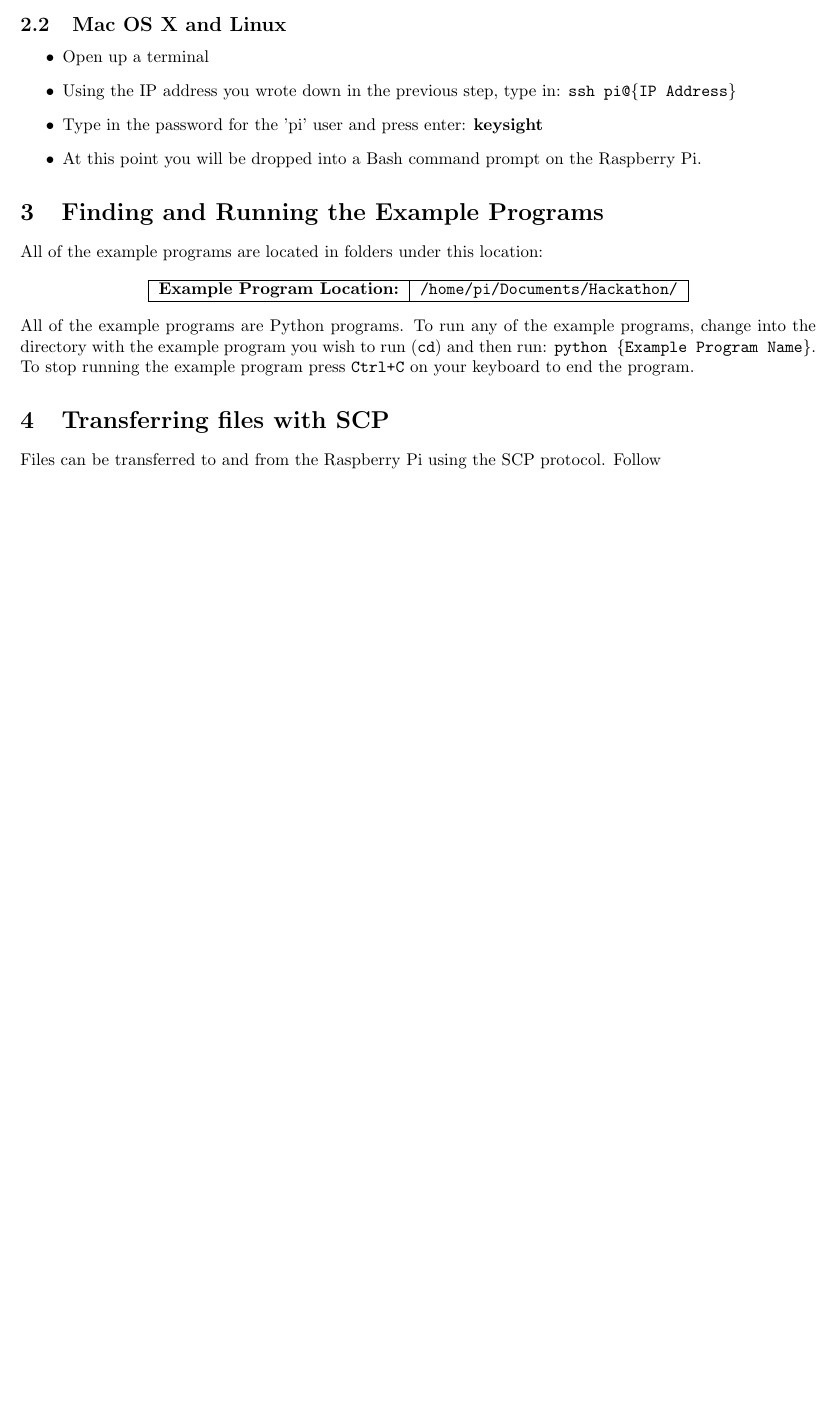
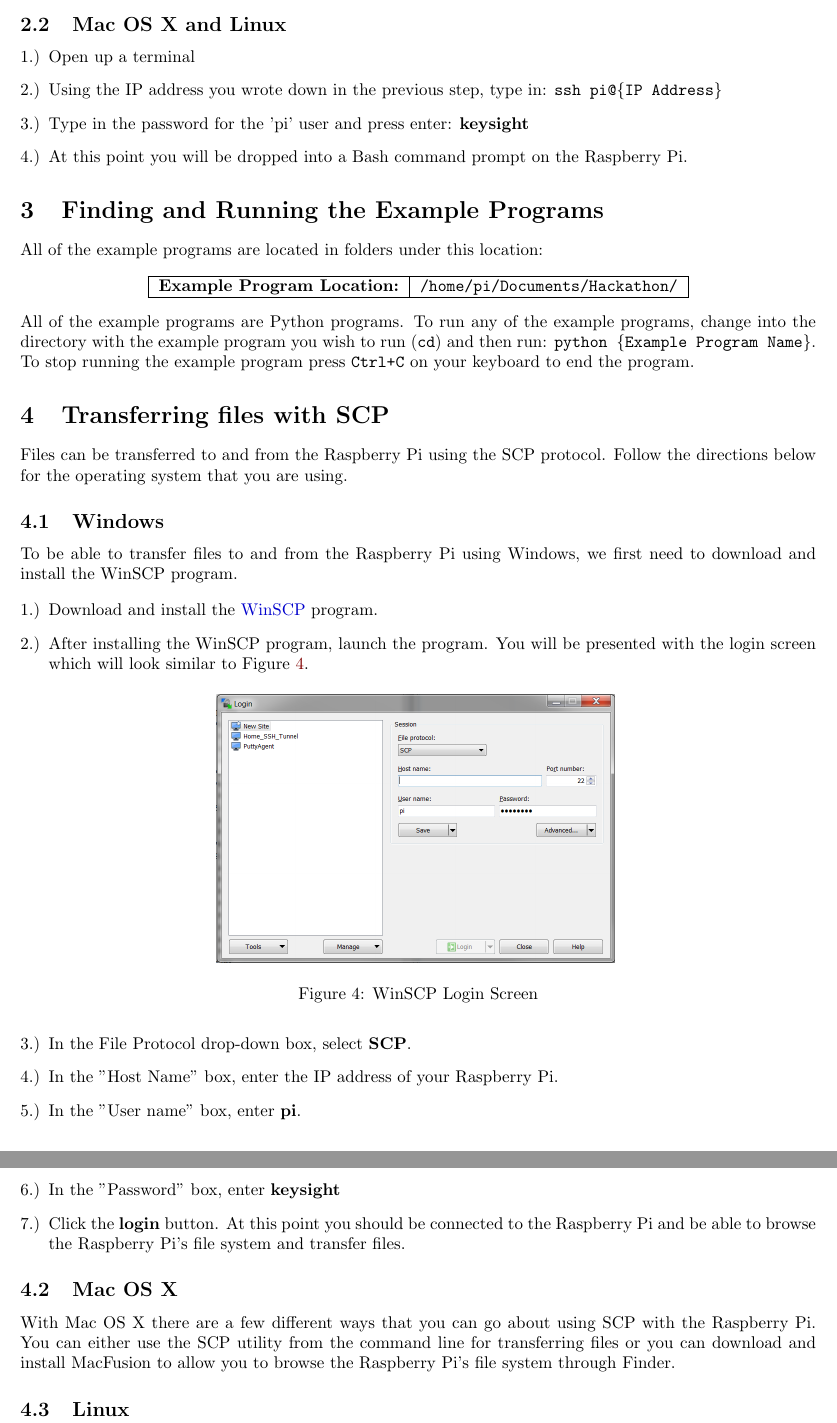
Before and after one commit to bvermeer/WTH_Hackathon_Singapore_2017, a LaTeX document (Documentation/Getting_Started/Getting_Started.tex): part of page 3 of 3 before the commit and two parts of pages 3 and 4 of 4 after it, the two joined at a grey line, cut so that both start at the same text, the shorter picture padded with empty space. Compiled offline with pdfLaTeX.

Commit message:
Added more the the SCP section of the getting started document.

```diff
--- a/Documentation/Getting_Started/Getting_Started.tex
+++ b/Documentation/Getting_Started/Getting_Started.tex
@@ -173,11 +173,11 @@ Write down the IP address of the interface you would like to use. We are now goi
 
 			\item At this point you will be dropped into a Bash command prompt on the Raspberry Pi.
 
-		\end{itemize}
+		\end{enumerate}
 
 	\subsection{Mac OS X and Linux}
 
-		\begin{itemize}
+		\begin{enumerate}[1.)]
 			\item Open up a terminal
 
 			\item Using the IP address you wrote down in the previous step, type in: \code{ssh pi@\{IP Address\}}
@@ -186,7 +186,7 @@ Write down the IP address of the interface you would like to use. We are now goi
 
 			\item At this point you will be dropped into a Bash command prompt on the Raspberry Pi.
 
-		\end{itemize}
+		\end{enumerate}
 
 
 
@@ -217,7 +217,47 @@ All of the example programs are Python programs. To run any of the example progr
 %----------------------------------------------------------------------------------------
 \section{Transferring files with SCP}
 
-Files can be transferred to and from the Raspberry Pi using the SCP protocol. Follow
+Files can be transferred to and from the Raspberry Pi using the SCP protocol. Follow the directions below for the operating system that you are using.
+
+
+	\subsection{Windows}
+
+	To be able to transfer files to and from the Raspberry Pi using Windows, we first need to download and install the WinSCP program.
+
+
+		\begin{enumerate}[1.)]
+			\item Download and install the \href{https://winscp.net/download/WinSCP-5.11.1-Setup.exe}{WinSCP} program.
+
+			\item After installing the WinSCP program, launch the program. You will be presented with the login screen which will look similar to Figure \ref{WinSCP_Login}.
+
+				\begin{figure}[H]
+					\centering
+					\includegraphics[width=\textwidth / 2]{pics/WinSCP_login.png}
+					\caption{WinSCP Login Screen}
+					\label{WinSCP_Login}
+				\end{figure}
+
+			\item In the File Protocol drop-down box, select \textbf{SCP}.
+
+			\item In the "Host Name" box, enter the IP address of your Raspberry Pi.
+
+			\item In the "User name" box, enter \textbf{pi}.
+
+			\item In the "Password" box, enter \textbf{keysight}
+
+			\item Click the \textbf{login} button. At this point you should be connected to the Raspberry Pi and be able to browse the Raspberry Pi's file system and transfer files.
+
+		\end{enumerate}
+
+
+
+
+	\subsection{Mac OS X}
+
+	With Mac OS X there are a few different ways that you can go about using SCP with the Raspberry Pi. You can either use the SCP utility from the command line for transferring files or you can download and install MacFusion to allow you to browse the Raspberry Pi's file system through Finder.
+
+
+	\subsection{Linux}
 
 
 
```
Also changed, not shown: Documentation/Getting_Started/Getting_Started.pdf, Documentation/Getting_Started/Getting_Started.tex (2 more changed lines).
